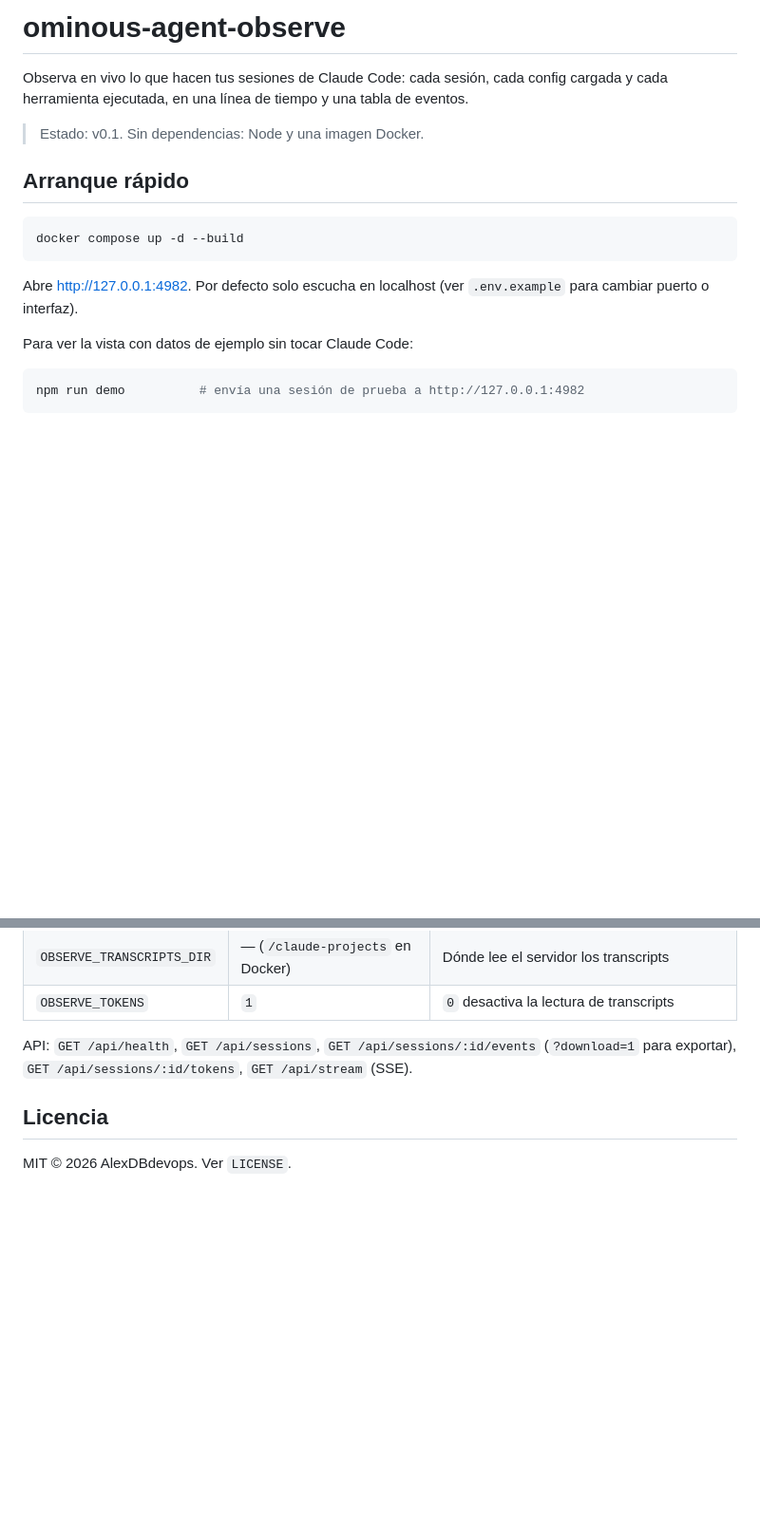
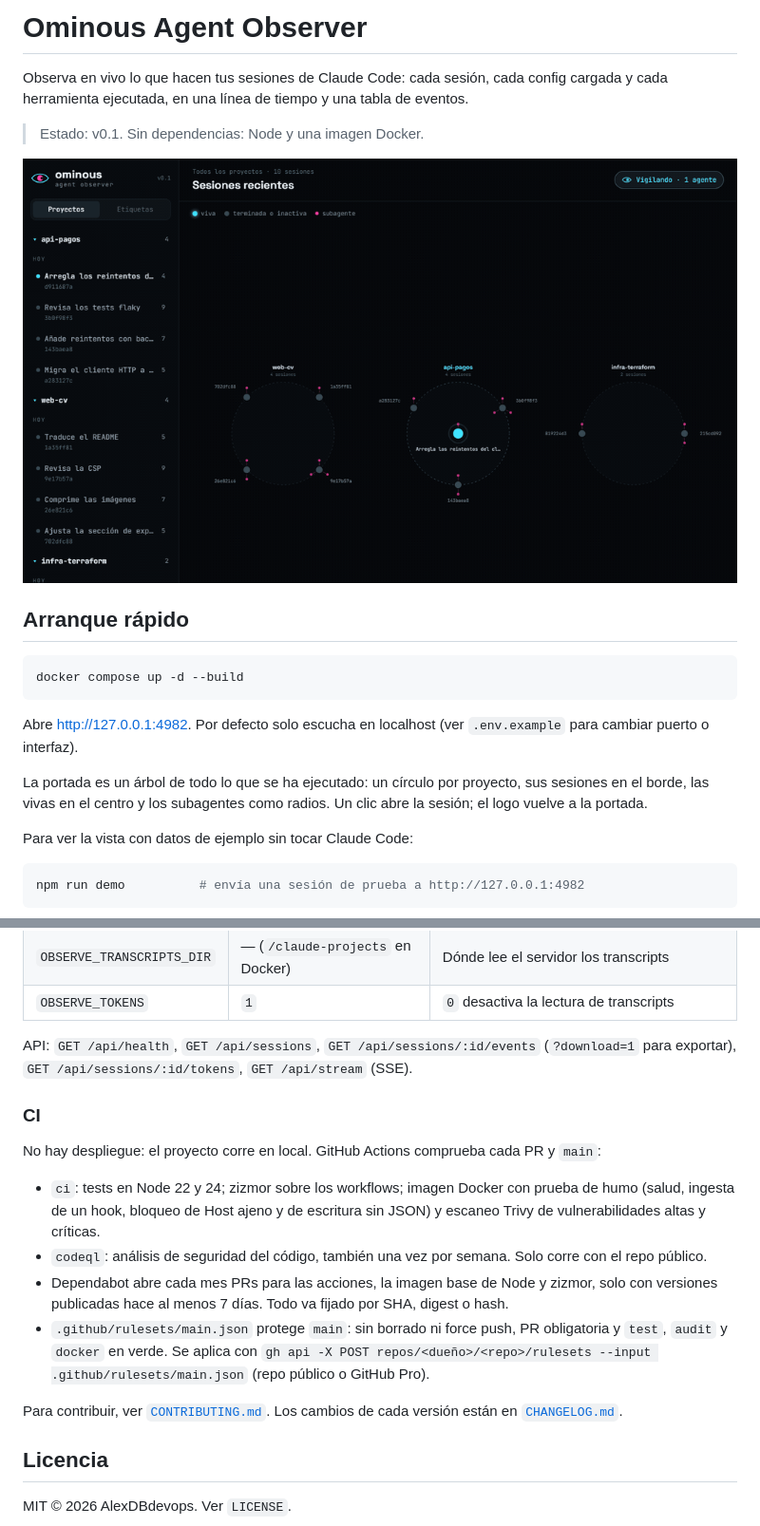
Before and after one commit to AlexDBdevops/ominous-agent-observe, a Markdown page: README.md, 2 parts joined by grey strips. Shown at 95% size. GitHub-like rendering; pictures changed too: docs/demo.gif (added); blank space fills up the shorter version.

````diff
--- a/README.md
+++ b/README.md
@@ -1,8 +1,10 @@
-# ominous-agent-observe
+# Ominous Agent Observer
 
 Observa en vivo lo que hacen tus sesiones de Claude Code: cada sesión, cada config cargada y cada herramienta ejecutada, en una línea de tiempo y una tabla de eventos.
 
 > Estado: v0.1. Sin dependencias: Node y una imagen Docker.
+
+![Demo: la portada con el árbol de sesiones, una sesión que se abre y sus eventos llegando en vivo](docs/demo.gif)
 
 ## Arranque rápido
 
@@ -11,6 +13,8 @@ docker compose up -d --build
 ```
 
 Abre <http://127.0.0.1:4982>. Por defecto solo escucha en localhost (ver `.env.example` para cambiar puerto o interfaz).
+
+La portada es un árbol de todo lo que se ha ejecutado: un círculo por proyecto, sus sesiones en el borde, las vivas en el centro y los subagentes como radios. Un clic abre la sesión; el logo vuelve a la portada.
 
 Para ver la vista con datos de ejemplo sin tocar Claude Code:
 
@@ -82,6 +131,17 @@ npm test
 
 API: `GET /api/health`, `GET /api/sessions`, `GET /api/sessions/:id/events` (`?download=1` para exportar), `GET /api/sessions/:id/tokens`, `GET /api/stream` (SSE).
 
+### CI
+
+No hay despliegue: el proyecto corre en local. GitHub Actions comprueba cada PR y `main`:
+
+- `ci`: tests en Node 22 y 24; zizmor sobre los workflows; imagen Docker con prueba de humo (salud, ingesta de un hook, bloqueo de Host ajeno y de escritura sin JSON) y escaneo Trivy de vulnerabilidades altas y críticas.
+- `codeql`: análisis de seguridad del código, también una vez por semana. Solo corre con el repo público.
+- Dependabot abre cada mes PRs para las acciones, la imagen base de Node y zizmor, solo con versiones publicadas hace al menos 7 días. Todo va fijado por SHA, digest o hash.
+- `.github/rulesets/main.json` protege `main`: sin borrado ni force push, PR obligatoria y `test`, `audit` y `docker` en verde. Se aplica con `gh api -X POST repos/<dueño>/<repo>/rulesets --input .github/rulesets/main.json` (repo público o GitHub Pro).
+
+Para contribuir, ver [`CONTRIBUTING.md`](CONTRIBUTING.md). Los cambios de cada versión están en [`CHANGELOG.md`](CHANGELOG.md).
+
 ## Licencia
 
 MIT © 2026 AlexDBdevops. Ver `LICENSE`.
````
Also changed, not shown: other parts of README.md (+45 -0 lines), CHANGELOG.md (added, +11 -0 lines), CONTRIBUTING.md (added, +34 -0 lines), 11 other files.
